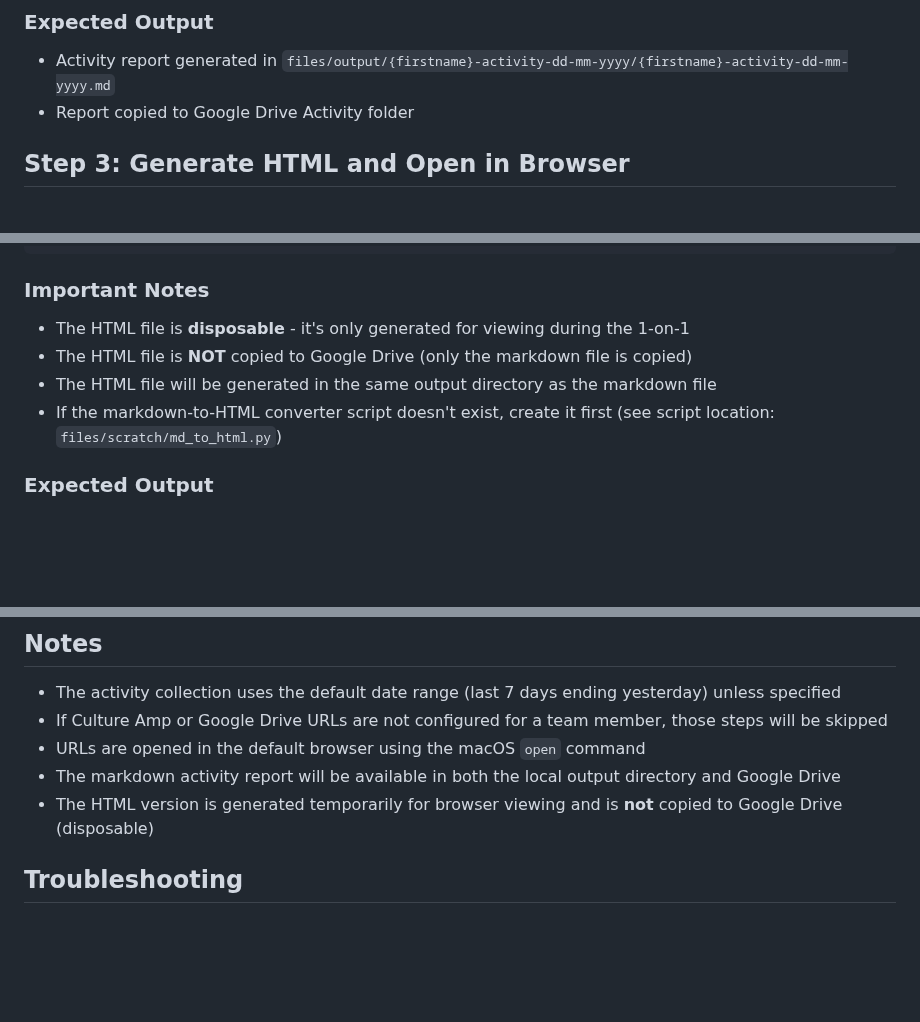
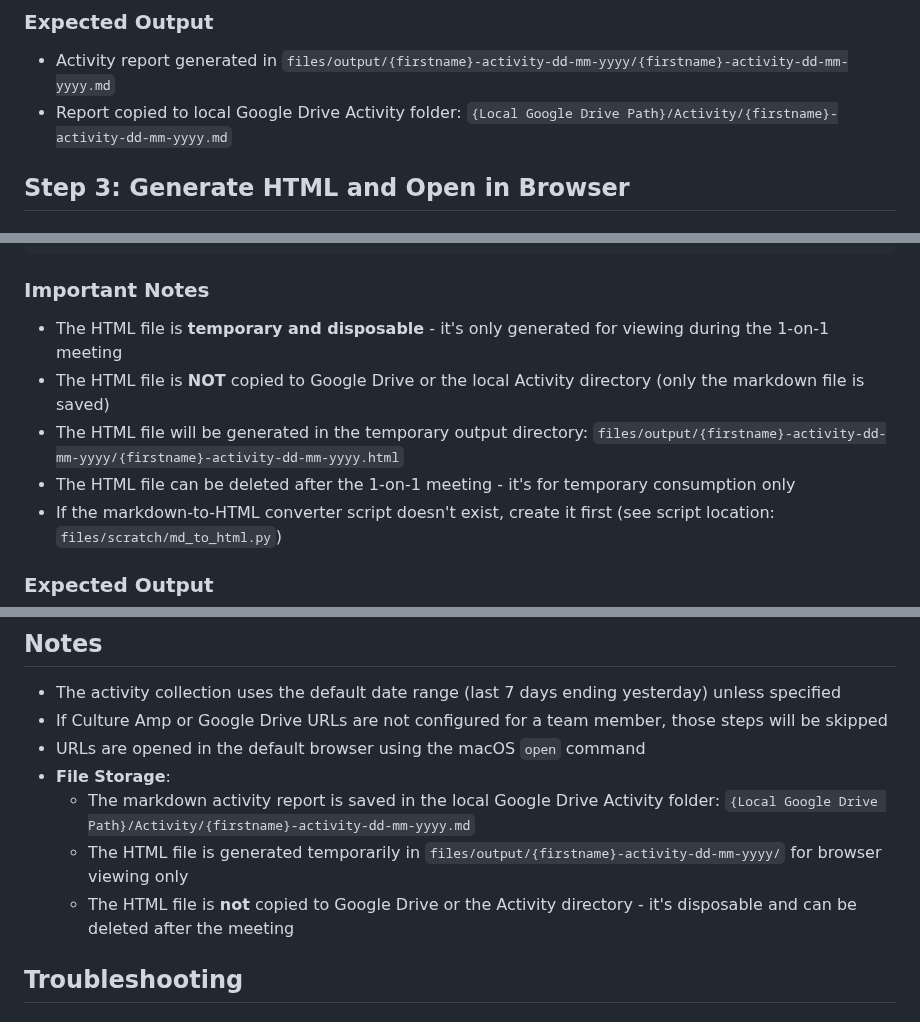
Before and after one commit to amandaenvato/amandas-em-automations, a Markdown page: recipes/one-on-one/prepare-1-1.md, 3 parts joined by grey strips. Rendered like a GitHub page; blank space fills up the shorter version.

Commit message:
Fix activity report directory structure (#15)
- Remove unnecessary firstname subdirectory in Activity folder path
- Update path from {Local Google Drive Path}/{firstname}/Activity/ to {Local Google Drive Path}/Activity/
- Update all references in collect-activity.md and prepare-1-1.md recipes
- Files now save directly in person's existing directory structure

````diff
--- a/recipes/one-on-one/prepare-1-1.md
+++ b/recipes/one-on-one/prepare-1-1.md
@@ -65,7 +65,7 @@ Execute the activity collection recipe to gather all recent activity data for th
 
 ### Expected Output
 - Activity report generated in `files/output/{firstname}-activity-dd-mm-yyyy/{firstname}-activity-dd-mm-yyyy.md`
-- Report copied to Google Drive Activity folder
+- Report copied to local Google Drive Activity folder: `{Local Google Drive Path}/Activity/{firstname}-activity-dd-mm-yyyy.md`
 
 ## Step 3: Generate HTML and Open in Browser
 
@@ -89,9 +89,10 @@ open "files/output/{firstname}-activity-dd-mm-yyyy/{firstname}-activity-dd-mm-yy
 ```
 
 ### Important Notes
-- The HTML file is **disposable** - it's only generated for viewing during the 1-on-1
-- The HTML file is **NOT** copied to Google Drive (only the markdown file is copied)
-- The HTML file will be generated in the same output directory as the markdown file
+- The HTML file is **temporary and disposable** - it's only generated for viewing during the 1-on-1 meeting
+- The HTML file is **NOT** copied to Google Drive or the local Activity directory (only the markdown file is saved)
+- The HTML file will be generated in the temporary output directory: `files/output/{firstname}-activity-dd-mm-yyyy/{firstname}-activity-dd-mm-yyyy.html`
+- The HTML file can be deleted after the 1-on-1 meeting - it's for temporary consumption only
 - If the markdown-to-HTML converter script doesn't exist, create it first (see script location: `files/scratch/md_to_html.py`)
 
 ### Expected Output
@@ -191,8 +192,10 @@ To prepare for a 1-on-1 with Sam Gold:
 - The activity collection uses the default date range (last 7 days ending yesterday) unless specified
 - If Culture Amp or Google Drive URLs are not configured for a team member, those steps will be skipped
 - URLs are opened in the default browser using the macOS `open` command
-- The markdown activity report will be available in both the local output directory and Google Drive
-- The HTML version is generated temporarily for browser viewing and is **not** copied to Google Drive (disposable)
+- **File Storage**:
+  - The markdown activity report is saved in the local Google Drive Activity folder: `{Local Google Drive Path}/Activity/{firstname}-activity-dd-mm-yyyy.md`
+  - The HTML file is generated temporarily in `files/output/{firstname}-activity-dd-mm-yyyy/` for browser viewing only
+  - The HTML file is **not** copied to Google Drive or the Activity directory - it's disposable and can be deleted after the meeting
 
 ## Troubleshooting
 
````
Also changed, not shown: recipes/activity-log/collect-activity.md (+5 -5 lines).
